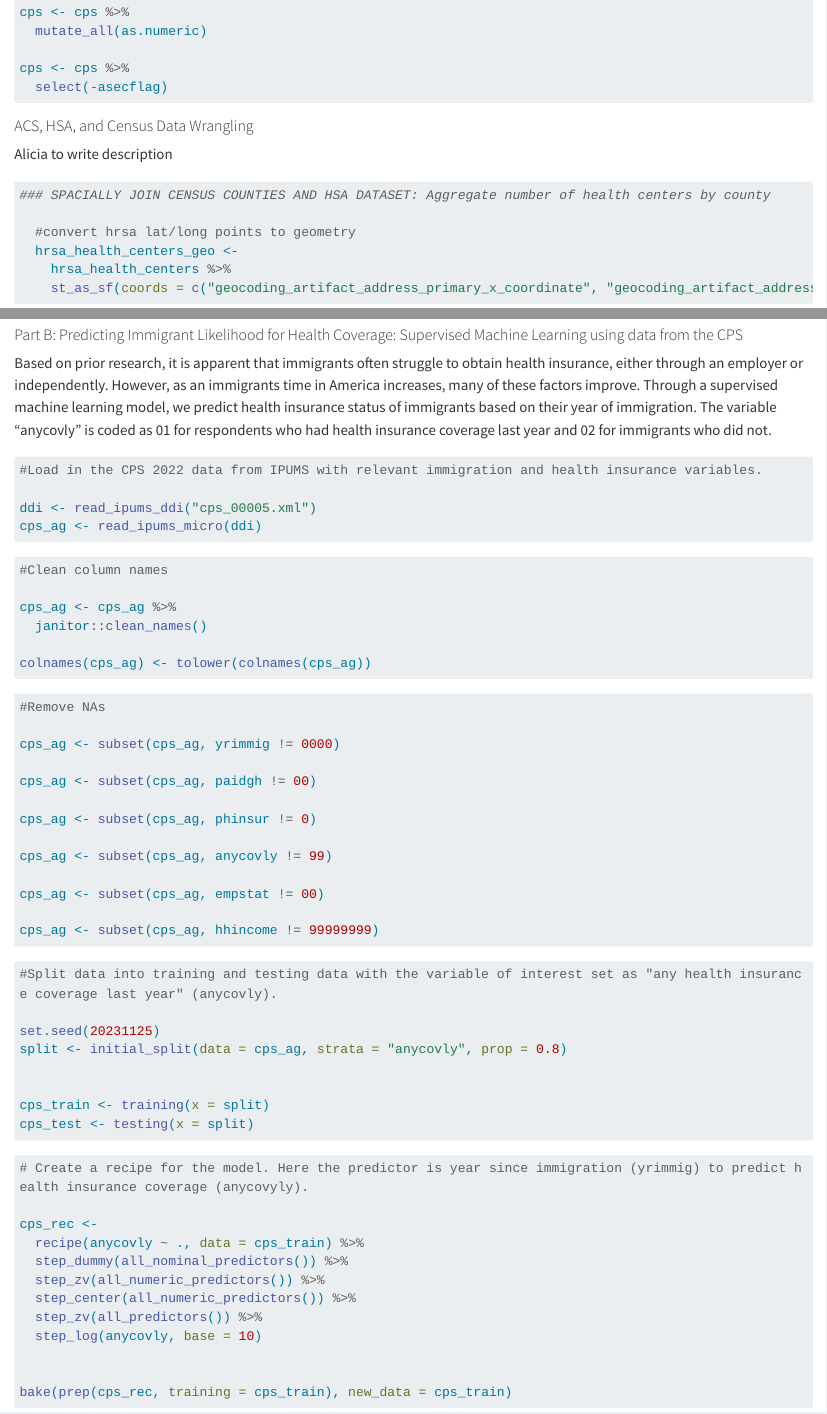
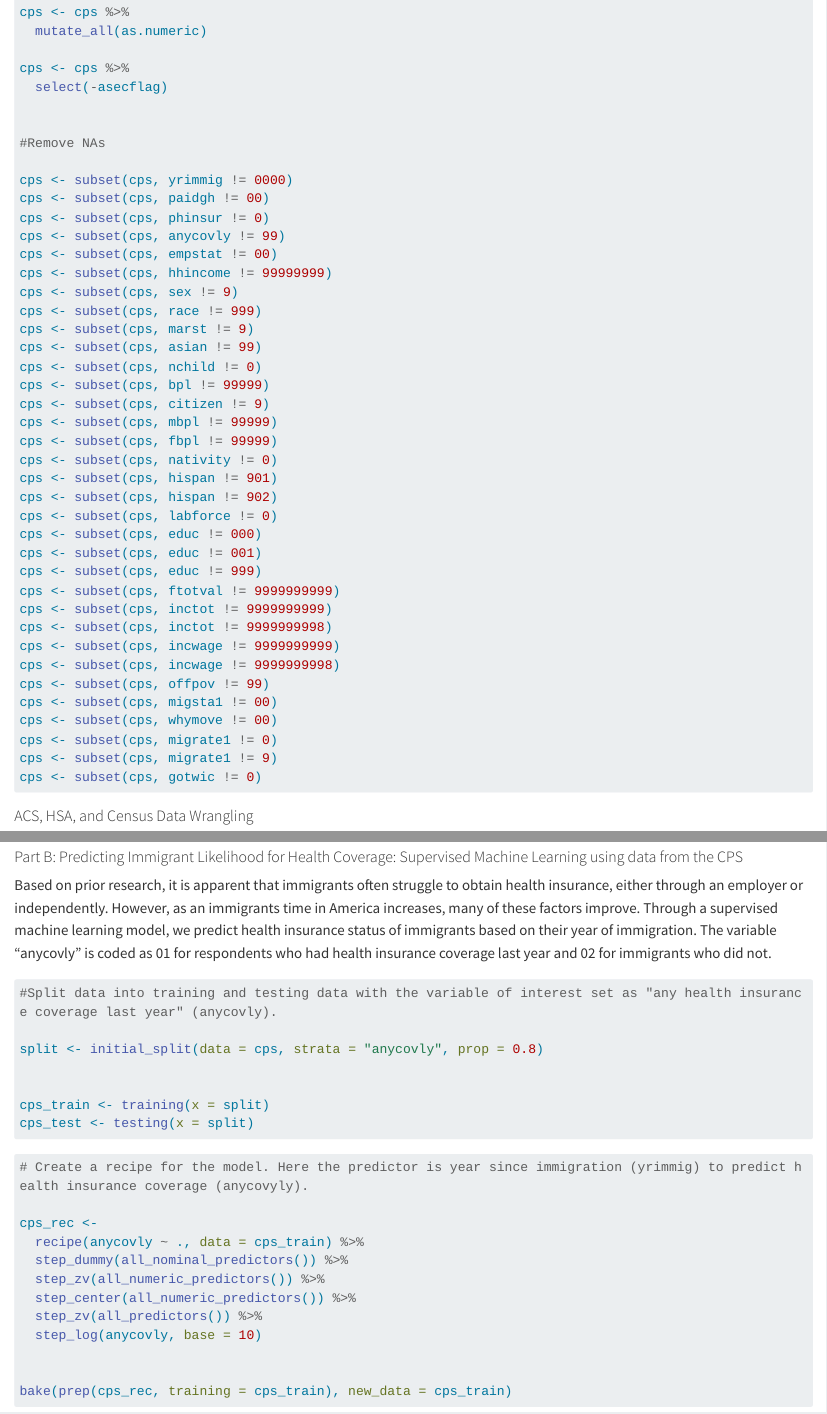
Before and after one commit to org9398/final_project, a Quarto document (finalproject.qmd): the page in a window 1100 px wide, from 7930 px down, and a second part further down, joined at a grey line. Rendered offline with R 4.5, knitr and Pandoc in place of Quarto, with nearby package versions; some code elsewhere in the file could not run offline; long lines of code are wrapped; column names are cleaned by a stand-in for the janitor package; common packages that the code uses without loading them are loaded.

Commit message:
consolidated data cleaning

````diff
--- a/finalproject.qmd
+++ b/finalproject.qmd
@@ -332,6 +334,45 @@ cps <- cps %>%
 
 cps <- cps %>%
   select(-asecflag)
+
+
+#Remove NAs
+
+cps <- subset(cps, yrimmig != 0000)
+cps <- subset(cps, paidgh != 00)
+cps <- subset(cps, phinsur != 0)
+cps <- subset(cps, anycovly != 99)
+cps <- subset(cps, empstat != 00)
+cps <- subset(cps, hhincome != 99999999)
+cps <- subset(cps, sex != 9)
+cps <- subset(cps, race != 999)
+cps <- subset(cps, marst != 9)
+cps <- subset(cps, asian != 99)
+cps <- subset(cps, nchild != 0)
+cps <- subset(cps, bpl != 99999)
+cps <- subset(cps, citizen != 9)
+cps <- subset(cps, mbpl != 99999)
+cps <- subset(cps, fbpl != 99999)
+cps <- subset(cps, nativity != 0)
+cps <- subset(cps, hispan != 901)
+cps <- subset(cps, hispan != 902)
+cps <- subset(cps, labforce != 0)
+cps <- subset(cps, educ != 000)
+cps <- subset(cps, educ != 001)
+cps <- subset(cps, educ != 999)
+cps <- subset(cps, ftotval != 9999999999)
+cps <- subset(cps, inctot != 9999999999)
+cps <- subset(cps, inctot != 9999999998)
+cps <- subset(cps, incwage != 9999999999)
+cps <- subset(cps, incwage != 9999999998)
+cps <- subset(cps, offpov != 99)
+cps <- subset(cps, migsta1 != 00)
+cps <- subset(cps, whymove != 00)
+cps <- subset(cps, migrate1 != 0)
+cps <- subset(cps, migrate1 != 9)
+cps <- subset(cps, gotwic != 0)
+
+
 ```
 
 #### ACS, HSA, and Census Data Wrangling
@@ -574,43 +615,12 @@ Olivia to write analysis of PCA/KMEANS results
 
 Based on prior research, it is apparent that immigrants often struggle to obtain health insurance, either through an employer or independently. However, as an immigrants time in America increases, many of these factors improve. Through a supervised machine learning model, we predict health insurance status of immigrants based on their year of immigration. The variable "anycovly" is coded as 01 for respondents who had health insurance coverage last year and 02 for immigrants who did not.
 
-```{r, eval = FALSE}
-#Load in the CPS 2022 data from IPUMS with relevant immigration and health insurance variables.
 
-ddi <- read_ipums_ddi("cps_00005.xml")
-cps_ag <- read_ipums_micro(ddi)
-```
-
-```{r, eval = FALSE}
-#Clean column names
-
-cps_ag <- cps_ag %>%
-  janitor::clean_names()
-
-colnames(cps_ag) <- tolower(colnames(cps_ag))
-```
-
-```{r, eval = FALSE}
-#Remove NAs
-
-cps_ag <- subset(cps_ag, yrimmig != 0000)
-
-cps_ag <- subset(cps_ag, paidgh != 00)
-
-cps_ag <- subset(cps_ag, phinsur != 0)
-
-cps_ag <- subset(cps_ag, anycovly != 99)
-
-cps_ag <- subset(cps_ag, empstat != 00)
-
-cps_ag <- subset(cps_ag, hhincome != 99999999)
-```
 
 ```{r, eval = FALSE}
 #Split data into training and testing data with the variable of interest set as "any health insurance coverage last year" (anycovly).
 
-set.seed(20231125)
-split <- initial_split(data = cps_ag, strata = "anycovly", prop = 0.8)
+split <- initial_split(data = cps, strata = "anycovly", prop = 0.8)
 
 
 cps_train <- training(x = split)
````
Also changed, not shown: finalproject.qmd (8 more changed lines).
